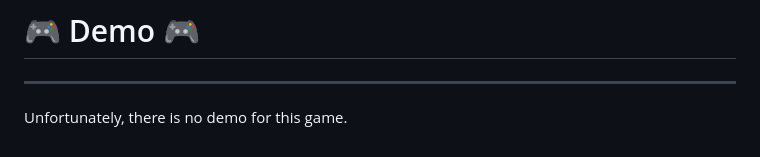
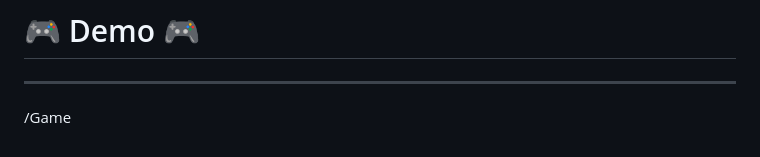
Before and after one commit to Abo7mood/ChickenOut, a Markdown page: README.md, the part around the change. Drawn GitHub-style.

```diff
--- a/README.md
+++ b/README.md
@@ -67,4 +67,4 @@ Though we didn’t make it to the finish line, the entire journey was an incredi
 # 🎮 Demo 🎮
 --------------------------
 
-Unfortunately, there is no demo for this game.
+/Game
```
